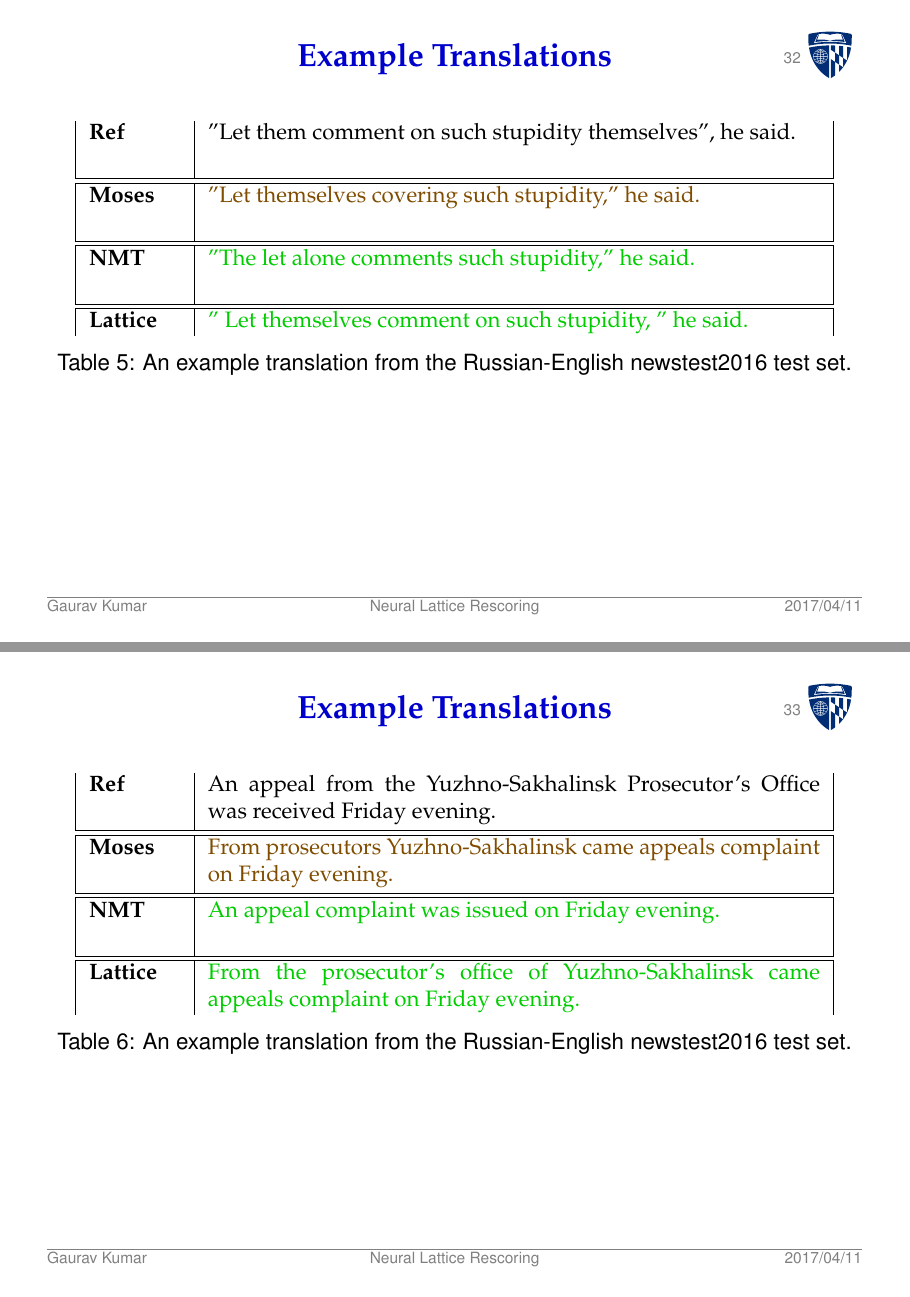
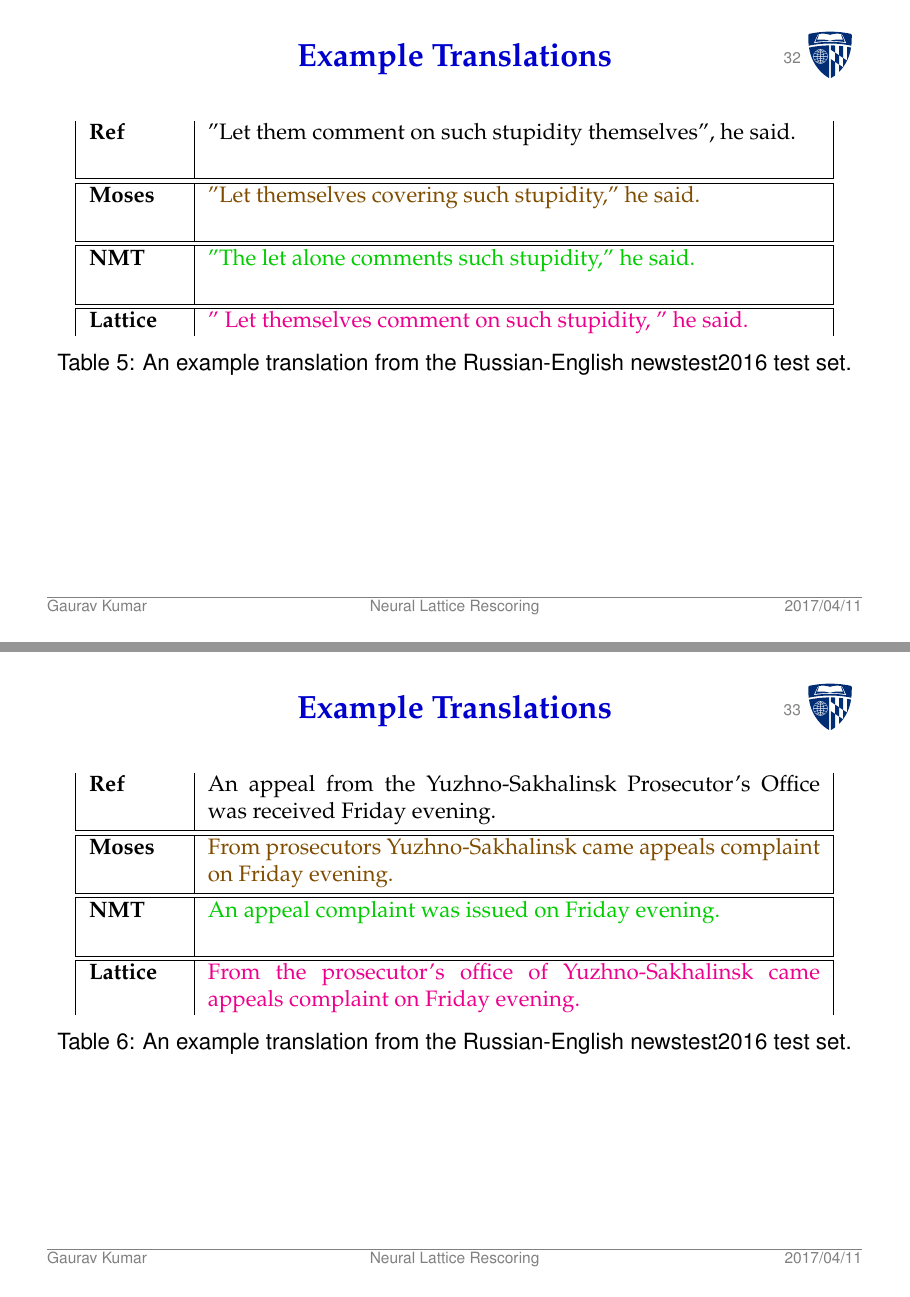
Before and after one commit to noisychannel/clsp_seminar_2017, LaTeX slides (lattice.tex): pages 33 and 34 of 35, joined at a grey line. Compiled offline with pdfLaTeX; a LaTeX package or settings file that is missing is left out.

Commit message:
Color changes

```diff
--- a/lattice.tex
+++ b/lattice.tex
@@ -470,7 +470,7 @@ Search error when LatticeScore \textless Nbest & 96.69\% & 80\%    & 85.11\% & 9
 \textbf{Ref} & "Let them comment on such stupidity themselves", he said.\\[1cm] \hline \hline
 \textbf{Moses} & \textcolor{verydarkorange}{"Let themselves covering such stupidity," he said.} \\[1cm] \hline \hline
 \textbf{NMT} & \textcolor{darkgreen}{"The let alone comments such stupidity," he said.}\\[1cm] \hline \hline
-\textbf{Lattice} & \textcolor{darkgreen}{" Let themselves comment on such stupidity, " he said.}
+\textbf{Lattice} & \textcolor{magenta}{" Let themselves comment on such stupidity, " he said.}
 \end{tabular}
 \captionof{table}{An example translation from the Russian-English newstest2016 test set.}
 \end{center}
@@ -483,7 +483,7 @@ Search error when LatticeScore \textless Nbest & 96.69\% & 80\%    & 85.11\% & 9
 \textbf{Ref} & An appeal from the Yuzhno-Sakhalinsk Prosecutor's Office was received Friday evening.\\[1cm] \hline \hline
 \textbf{Moses} & \textcolor{verydarkorange}{From prosecutors Yuzhno-Sakhalinsk came appeals complaint on Friday evening.}\\[1cm] \hline \hline
 \textbf{NMT} & \textcolor{darkgreen}{An appeal complaint was issued on Friday evening.}\\[1cm] \hline \hline
-\textbf{Lattice} & \textcolor{darkgreen}{From the prosecutor's office of Yuzhno-Sakhalinsk came appeals complaint on Friday evening.}
+\textbf{Lattice} & \textcolor{magenta}{From the prosecutor's office of Yuzhno-Sakhalinsk came appeals complaint on Friday evening.}
 \end{tabular}
 \captionof{table}{An example translation from the Russian-English newstest2016 test set.}
 \end{center}
```
Also changed, not shown: lattice.pdf, 1 other file.
